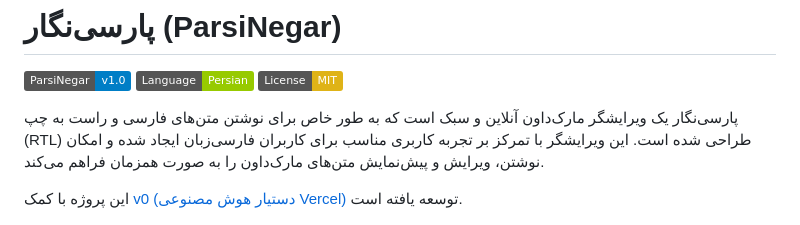
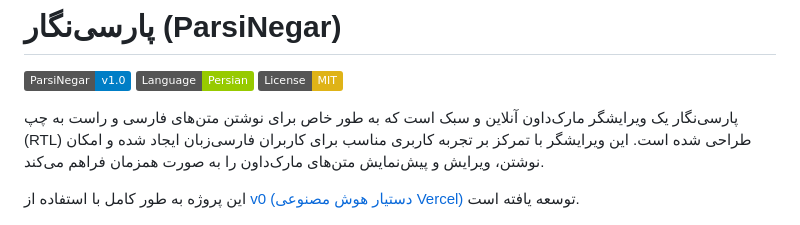
Before and after one commit to alirho/parsiNegar, a Markdown page: README.md, the part around the change. Rendered like a GitHub page; badges without logos.

Commit message:
change description

```diff
--- a/README.md
+++ b/README.md
@@ -6,7 +6,7 @@
 
 پارسی‌نگار یک ویرایشگر مارک‌داون آنلاین و سبک است که به طور خاص برای نوشتن متن‌های فارسی و راست به چپ (RTL) طراحی شده است. این ویرایشگر با تمرکز بر تجربه کاربری مناسب برای کاربران فارسی‌زبان ایجاد شده و امکان نوشتن، ویرایش و پیش‌نمایش متن‌های مارک‌داون را به صورت همزمان فراهم می‌کند.
 
-این پروژه با کمک [v0 (دستیار هوش مصنوعی Vercel)](https://v0.dev) توسعه یافته است.
+این پروژه به طور کامل با استفاده از [v0 (دستیار هوش مصنوعی Vercel)](https://v0.dev) توسعه یافته است.
 
 ![تصویر](pic/screenshot.png)
 
```
